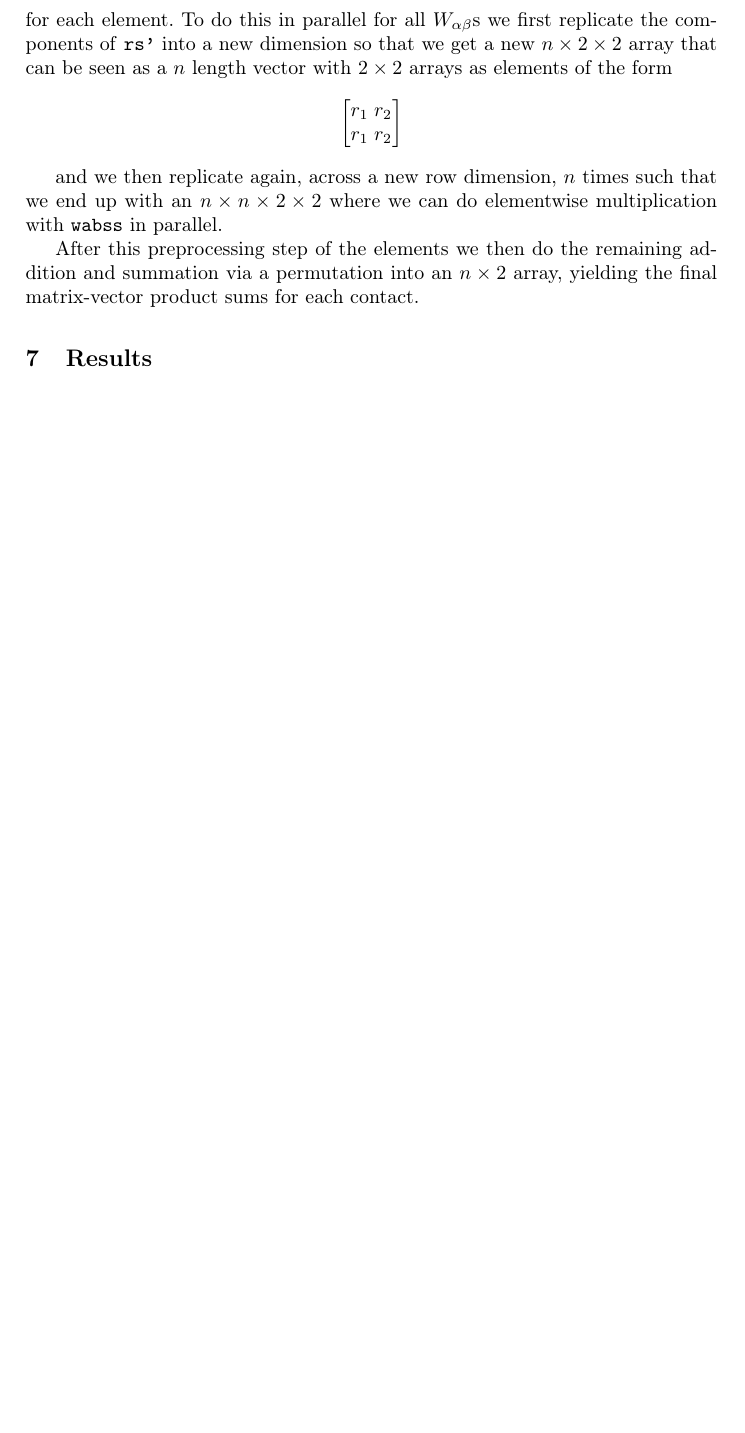
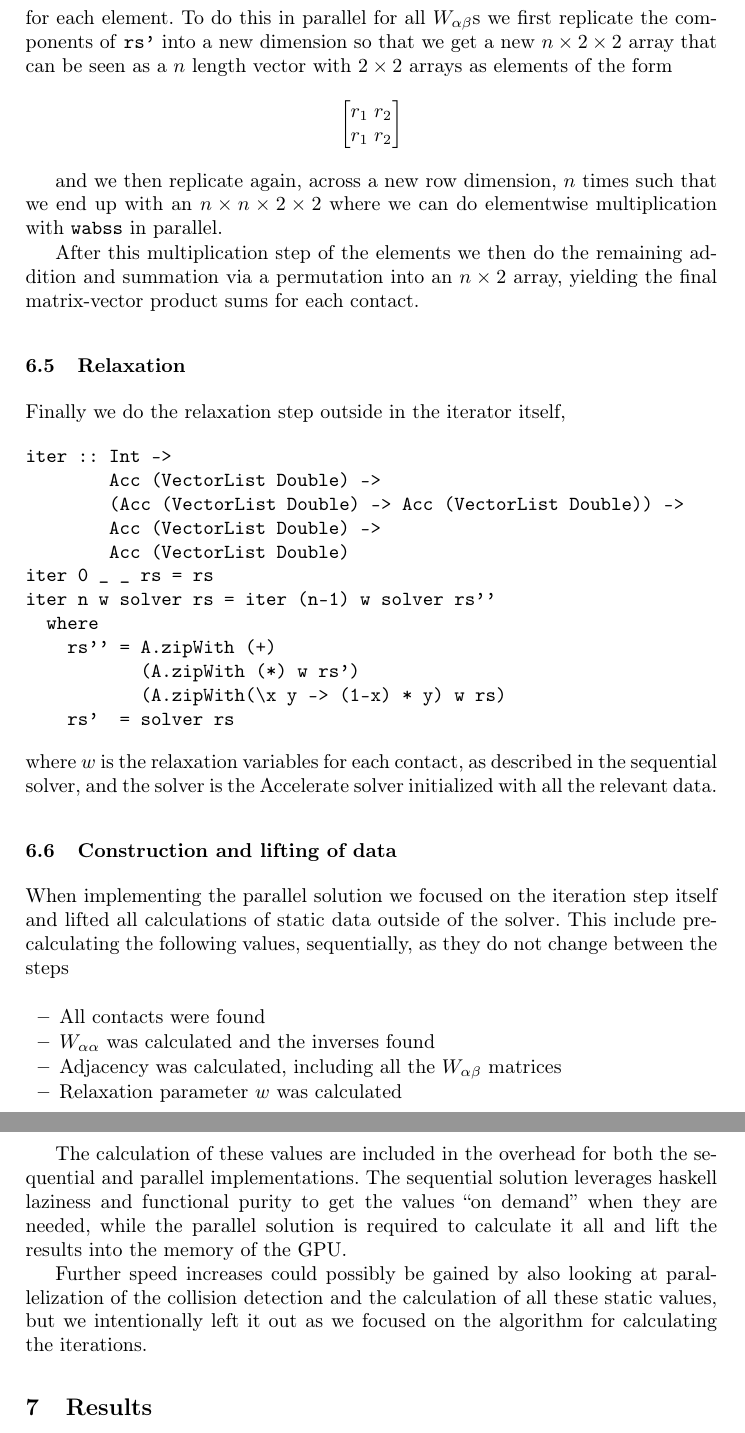
Before and after one commit to Munksgaard/tipl-project, a LaTeX paper (report/report.tex): part of page 10 of 10 before the commit and two parts of pages 10 and 11 of 11 after it, the two joined at a grey line, cut so that both start at the same text, the shorter picture padded with empty space. Compiled offline with pdfLaTeX.

Commit message:
Finished the sections on the Accelerated implementation

```diff
--- a/report/report.tex
+++ b/report/report.tex
@@ -511,9 +511,58 @@ and we then replicate again, across a new row dimension,
 $n$ times such that we end up with an $n \times n \times 2 \times 2$
 where we can do elementwise multiplication with \texttt{wabss} in parallel.
 
-After this preprocessing step of the elements we then do the remaining addition and summation
+After this multiplication step of the elements we then do the remaining addition and summation
 via a permutation into an $n \times 2$ array, yielding the final matrix-vector product sums
 for each contact.
+
+\subsection{Relaxation}
+Finally we do the relaxation step outside in the iterator itself,
+\begin{verbatim}
+iter :: Int ->
+        Acc (VectorList Double) ->
+        (Acc (VectorList Double) -> Acc (VectorList Double)) ->
+        Acc (VectorList Double) ->
+        Acc (VectorList Double)
+iter 0 _ _ rs = rs
+iter n w solver rs = iter (n-1) w solver rs''
+  where
+    rs'' = A.zipWith (+)
+           (A.zipWith (*) w rs')
+           (A.zipWith(\x y -> (1-x) * y) w rs)
+    rs'  = solver rs
+\end{verbatim}
+where $w$ is the relaxation variables for each contact,
+as described in the sequential solver,
+and the solver is the Accelerate solver initialized
+with all the relevant data.
+
+\subsection{Construction and lifting of data}
+When implementing the parallel solution
+we focused on the iteration step itself
+and lifted all calculations of static data
+outside of the solver.
+This include precalculating the following values,
+sequentially, as they do not change between the steps
+
+\begin{itemize}
+\item All contacts were found
+\item $W_{\alpha\alpha}$ was calculated and the inverses found
+\item Adjacency was calculated, including all the $W_{\alpha\beta}$ matrices
+\item Relaxation parameter $w$ was calculated
+\end{itemize}
+
+The calculation of these values are included in the overhead for both
+the sequential and parallel implementations.
+The sequential solution leverages haskell laziness and functional purity
+to get the values ``on demand'' when they are needed,
+while the parallel solution is required to calculate it all
+and lift the results into the memory of the GPU.
+
+Further speed increases could possibly be gained
+by also looking at parallelization of the collision detection
+and the calculation of all these static values,
+but we intentionally left it out as we focused on the algorithm
+for calculating the iterations.
 
 \section{Results}
 
```
